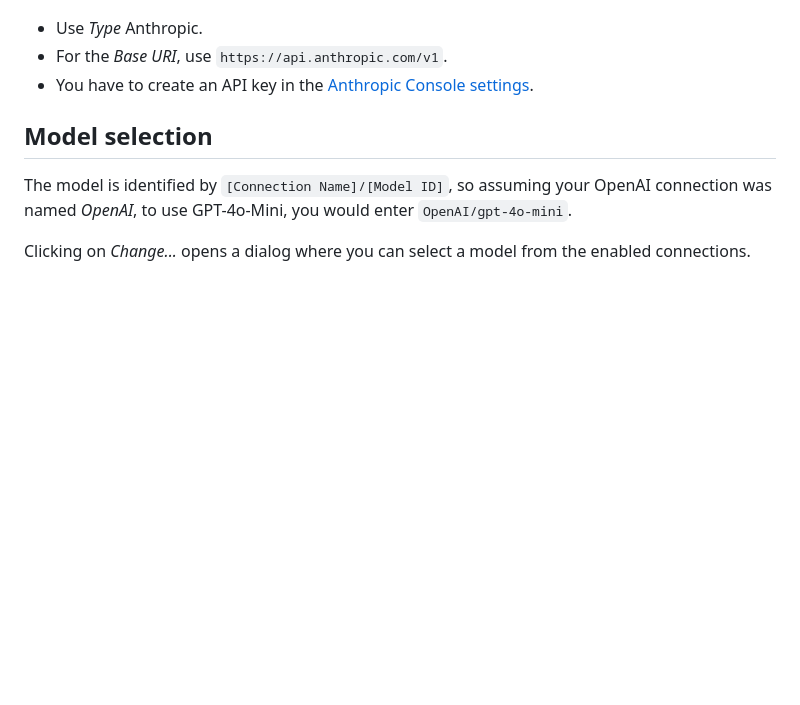
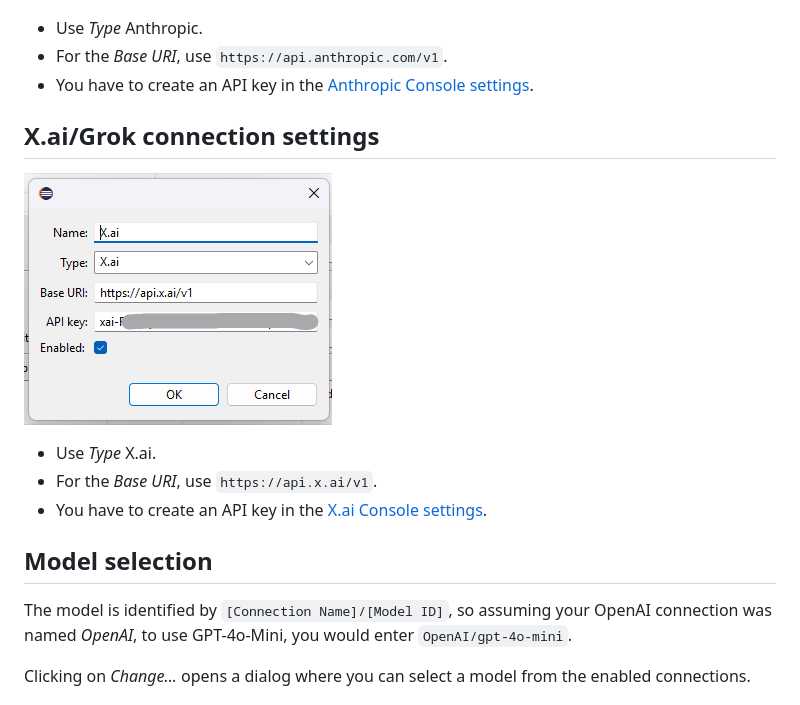
Before and after one commit to chabicht/code-intelligence, a Markdown page: README.md, the part around the change. GitHub-like rendering; pictures changed too: images/xai.png (added); blank space fills up the shorter version.

```diff
--- a/README.md
+++ b/README.md
@@ -88,6 +88,14 @@ Here you can add connections to different API providers and select the model you
 - For the *Base URI*, use `https://api.anthropic.com/v1`.
 - You have to create an API key in the [Anthropic Console settings](https://console.anthropic.com/settings/keys).
 
+## X.ai/Grok connection settings
+
+![Screenshot: X.ai configuration](images/xai.png)
+
+- Use *Type* X.ai.
+- For the *Base URI*, use `https://api.x.ai/v1`.
+- You have to create an API key in the [X.ai Console settings](https://console.x.ai/).
+
 ## Model selection
 
 The model is identified by `[Connection Name]/[Model ID]`, so assuming your OpenAI connection was named *OpenAI*, to use GPT-4o-Mini, you would enter `OpenAI/gpt-4o-mini`.
```
Also changed, not shown: 5 other files.
